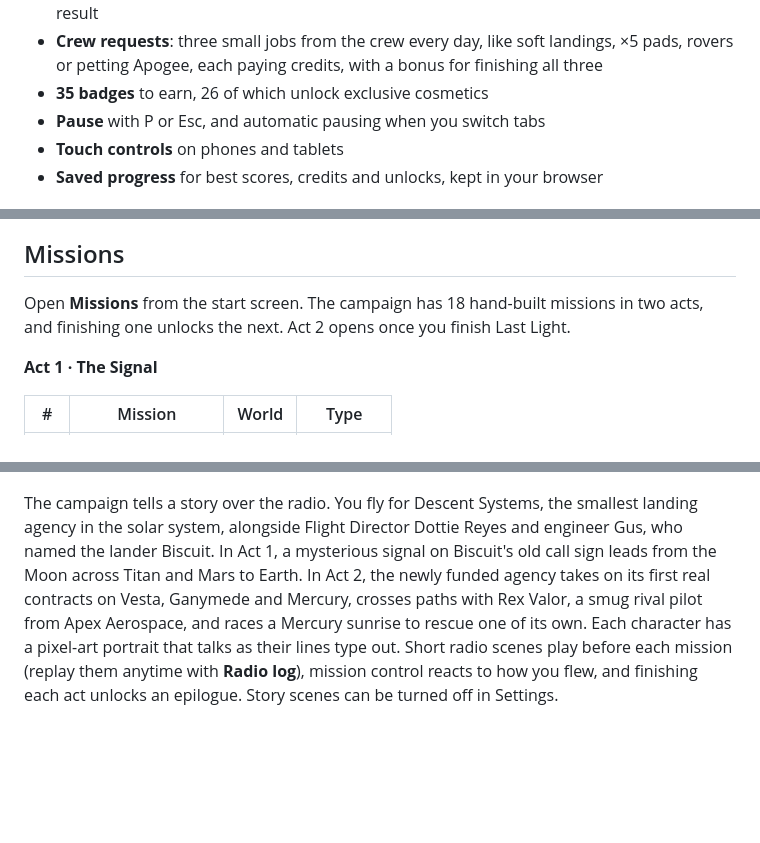
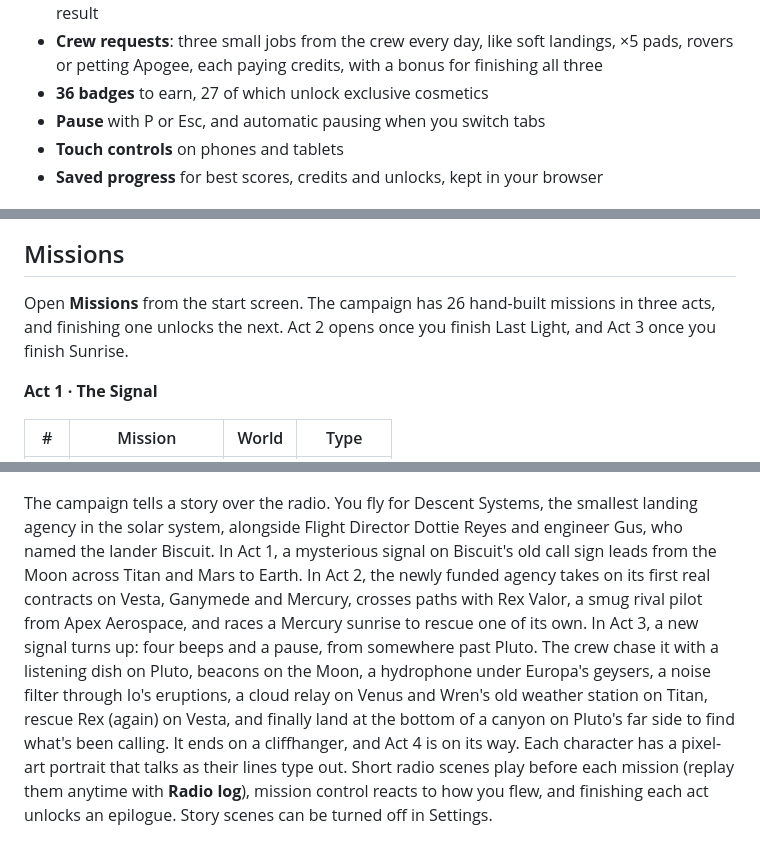
Before and after one commit to ChaseHarding/Descent-Systems, a Markdown page: README.md, 3 parts joined by grey strips. Rendered like a GitHub page; blank space fills up the shorter version.

```diff
--- a/README.md
+++ b/README.md
@@ -32,7 +32,7 @@ The whole game is a single `index.html` file: plain HTML, CSS and JavaScript on
 - **Generated music**: slow, drifting pads on the menus, a cozy swung track in the break room, and flight music that speeds up and builds as you get closer to the ground. It's all composed in code as you play
 - **Daily challenge**: the same world and terrain for every pilot each day, with a shareable result
 - **Crew requests**: three small jobs from the crew every day, like soft landings, ×5 pads, rovers or petting Apogee, each paying credits, with a bonus for finishing all three
-- **35 badges** to earn, 26 of which unlock exclusive cosmetics
+- **36 badges** to earn, 27 of which unlock exclusive cosmetics
 - **Pause** with P or Esc, and automatic pausing when you switch tabs
 - **Touch controls** on phones and tablets
 - **Saved progress** for best scores, credits and unlocks, kept in your browser
@@ -169,7 +169,7 @@ Badge rewards (Grand Tour, Champion, Pathfinder, Spa Day, Wren's Original and mo
 
 ## Missions
 
-Open **Missions** from the start screen. The campaign has 18 hand-built missions in two acts, and finishing one unlocks the next. Act 2 opens once you finish Last Light.
+Open **Missions** from the start screen. The campaign has 26 hand-built missions in three acts, and finishing one unlocks the next. Act 2 opens once you finish Last Light, and Act 3 once you finish Sunrise.
 
 **Act 1 · The Signal**
 
@@ -208,7 +221,7 @@ Open **Missions** from the start screen. The campaign has 18 hand-built missions
 
 <p align="center"><img src="media/missions.png" alt="The mission select screen: twelve campaign missions with their star ratings, and a row of side missions from the crew, each tile showing the crew member who gave it" width="560"></p>
 
-The campaign tells a story over the radio. You fly for Descent Systems, the smallest landing agency in the solar system, alongside Flight Director Dottie Reyes and engineer Gus, who named the lander Biscuit. In Act 1, a mysterious signal on Biscuit's old call sign leads from the Moon across Titan and Mars to Earth. In Act 2, the newly funded agency takes on its first real contracts on Vesta, Ganymede and Mercury, crosses paths with Rex Valor, a smug rival pilot from Apex Aerospace, and races a Mercury sunrise to rescue one of its own. Each character has a pixel-art portrait that talks as their lines type out. Short radio scenes play before each mission (replay them anytime with **Radio log**), mission control reacts to how you flew, and finishing each act unlocks an epilogue. Story scenes can be turned off in Settings.
+The campaign tells a story over the radio. You fly for Descent Systems, the smallest landing agency in the solar system, alongside Flight Director Dottie Reyes and engineer Gus, who named the lander Biscuit. In Act 1, a mysterious signal on Biscuit's old call sign leads from the Moon across Titan and Mars to Earth. In Act 2, the newly funded agency takes on its first real contracts on Vesta, Ganymede and Mercury, crosses paths with Rex Valor, a smug rival pilot from Apex Aerospace, and races a Mercury sunrise to rescue one of its own. In Act 3, a new signal turns up: four beeps and a pause, from somewhere past Pluto. The crew chase it with a listening dish on Pluto, beacons on the Moon, a hydrophone under Europa's geysers, a noise filter through Io's eruptions, a cloud relay on Venus and Wren's old weather station on Titan, rescue Rex (again) on Vesta, and finally land at the bottom of a canyon on Pluto's far side to find what's been calling. It ends on a cliffhanger, and Act 4 is on its way. Each character has a pixel-art portrait that talks as their lines type out. Short radio scenes play before each mission (replay them anytime with **Radio log**), mission control reacts to how you flew, and finishing each act unlocks an epilogue. Story scenes can be turned off in Settings.
 
 ![Meet the crew: Dottie Reyes, flight director; Gus Tran, engineering; Wren Aldana, founder](media/crew.png)
 
```
Also changed, not shown: other parts of README.md (+23 -5 lines), media/social-preview.png, og-image.png.
